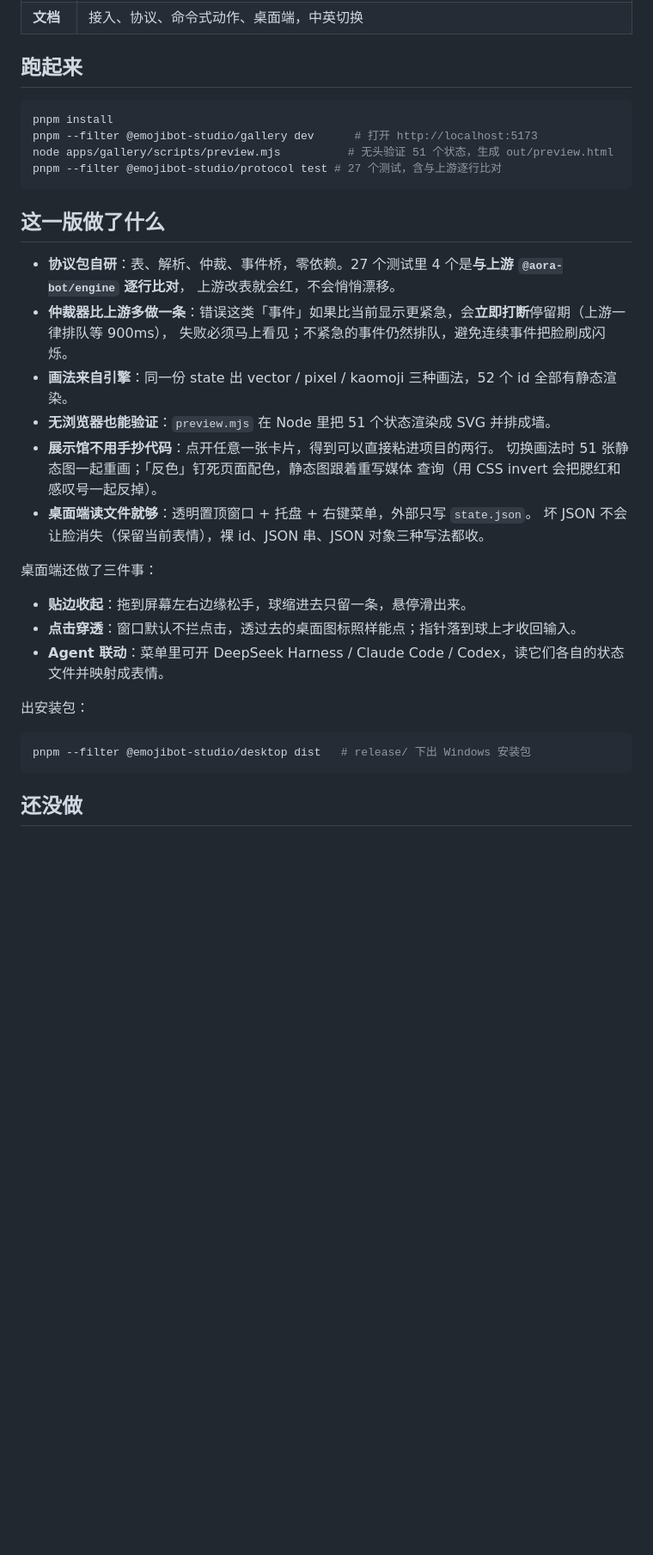
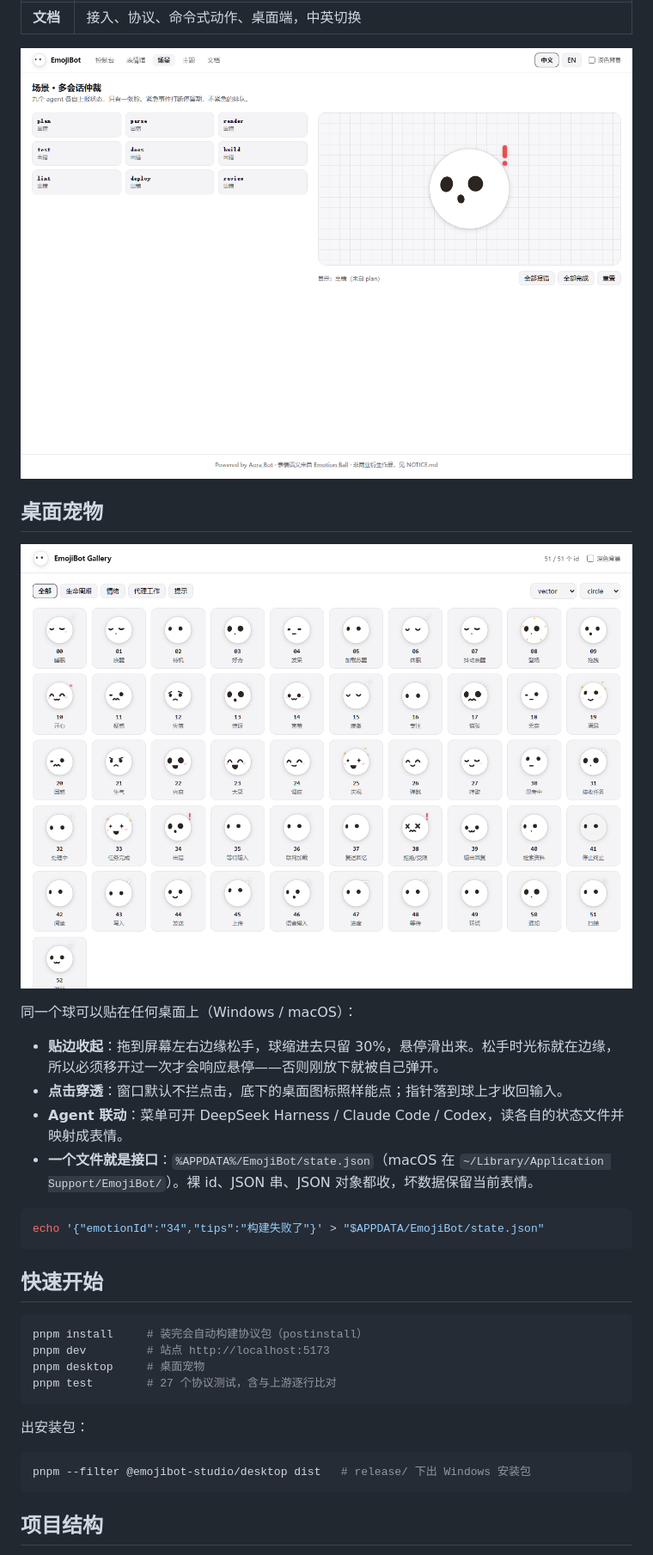
Before and after one commit to OneStar1107/emoji-tot, a Markdown page: README.md, the part around one of its changes. Shown at 86% size. GitHub-like rendering; pictures changed too: docs/screenshots/faces.png (added), docs/screenshots/scene.png (added); blank space fills up the shorter version.

````diff
--- a/README.md
+++ b/README.md
@@ -60,33 +54,30 @@ apps/desktop/        桌面宠物：贴边收起、点击穿透、Agent 联动
 | **文档** | 接入、协议、命令式动作、桌面端，中英切换 |
 
-## 跑起来
+![场景](docs/screenshots/scene.png)
+
+## 桌面宠物
+
+![表情馆](docs/screenshots/faces.png)
+
+同一个球可以贴在任何桌面上（Windows / macOS）：
+
+- **贴边收起**：拖到屏幕左右边缘松手，球缩进去只留 30%，悬停滑出来。松手时光标就在边缘，所以必须移开过一次才会响应悬停——否则刚放下就被自己弹开。
+- **点击穿透**：窗口默认不拦点击，底下的桌面图标照样能点；指针落到球上才收回输入。
+- **Agent 联动**：菜单可开 DeepSeek Harness / Claude Code / Codex，读各自的状态文件并映射成表情。
+- **一个文件就是接口**：`%APPDATA%/EmojiBot/state.json`（macOS 在 `~/Library/Application Support/EmojiBot/`）。裸 id、JSON 串、JSON 对象都收，坏数据保留当前表情。
 
 ```bash
-pnpm install
-pnpm --filter @emojibot-studio/gallery dev      # 打开 http://localhost:5173
-node apps/gallery/scripts/preview.mjs          # 无头验证 51 个状态，生成 out/preview.html
-pnpm --filter @emojibot-studio/protocol test # 27 个测试，含与上游逐行比对
+echo '{"emotionId":"34","tips":"构建失败了"}' > "$APPDATA/EmojiBot/state.json"
 ```
 
-## 这一版做了什么
+## 快速开始
 
-- **协议包自研**：表、解析、仲裁、事件桥，零依赖。27 个测试里 4 个是**与上游 `@aora-bot/engine` 逐行比对**，
-  上游改表就会红，不会悄悄漂移。
-- **仲裁器比上游多做一条**：错误这类「事件」如果比当前显示更紧急，会**立即打断**停留期（上游一律排队等 900ms），
-  失败必须马上看见；不紧急的事件仍然排队，避免连续事件把脸刷成闪烁。
-- **画法来自引擎**：同一份 state 出 vector / pixel / kaomoji 三种画法，52 个 id 全部有静态渲染。
-- **无浏览器也能验证**：`preview.mjs` 在 Node 里把 51 个状态渲染成 SVG 并排成墙。
-- **展示馆不用手抄代码**：点开任意一张卡片，得到可以直接粘进项目的两行。
-  切换画法时 51 张静态图一起重画；「反色」钉死页面配色，静态图跟着重写媒体
-  查询（用 CSS invert 会把腮红和感叹号一起反掉）。
-- **桌面端读文件就够**：透明置顶窗口 + 托盘 + 右键菜单，外部只写 `state.json`。
-  坏 JSON 不会让脸消失（保留当前表情），裸 id、JSON 串、JSON 对象三种写法都收。
-
-桌面端还做了三件事：
-
-- **贴边收起**：拖到屏幕左右边缘松手，球缩进去只留一条，悬停滑出来。
-- **点击穿透**：窗口默认不拦点击，透过去的桌面图标照样能点；指针落到球上才收回输入。
-- **Agent 联动**：菜单里可开 DeepSeek Harness / Claude Code / Codex，读它们各自的状态文件并映射成表情。
+```bash
+pnpm install     # 装完会自动构建协议包（postinstall）
+pnpm dev         # 站点 http://localhost:5173
+pnpm desktop     # 桌面宠物
+pnpm test        # 27 个协议测试，含与上游逐行比对
+```
 
 出安装包：
 
@@ -94,5 +85,5 @@ pnpm --filter @emojibot-studio/protocol test # 27 个测试，含与上游逐行
 pnpm --filter @emojibot-studio/desktop dist   # release/ 下出 Windows 安装包
 ```
 
-## 还没做
+## 项目结构
 
````
Also changed, not shown: other parts of README.md (+58 -42 lines), README.en.md (added, +125 -0 lines), docs/screenshots/console.png (added), docs/screenshots/hero.png, 1 other file.
